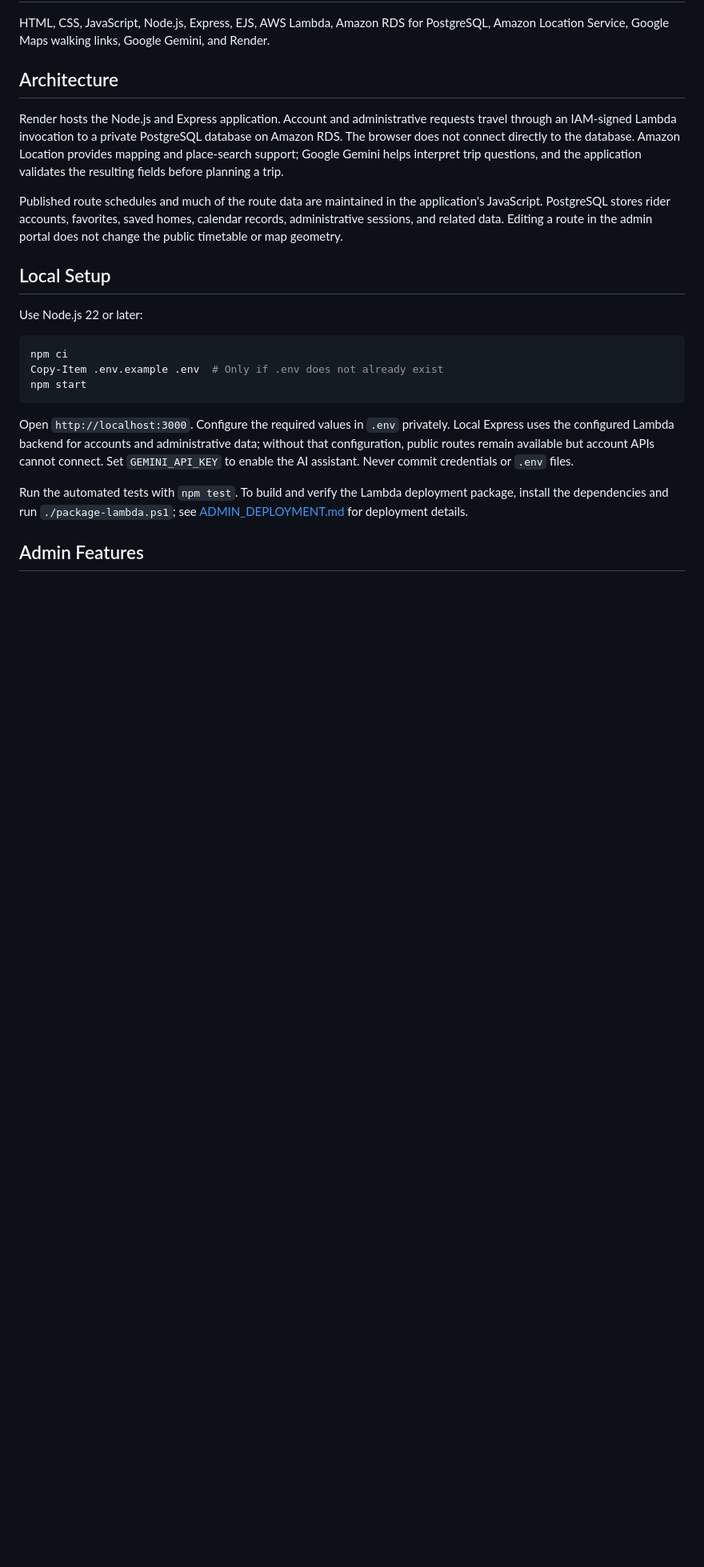
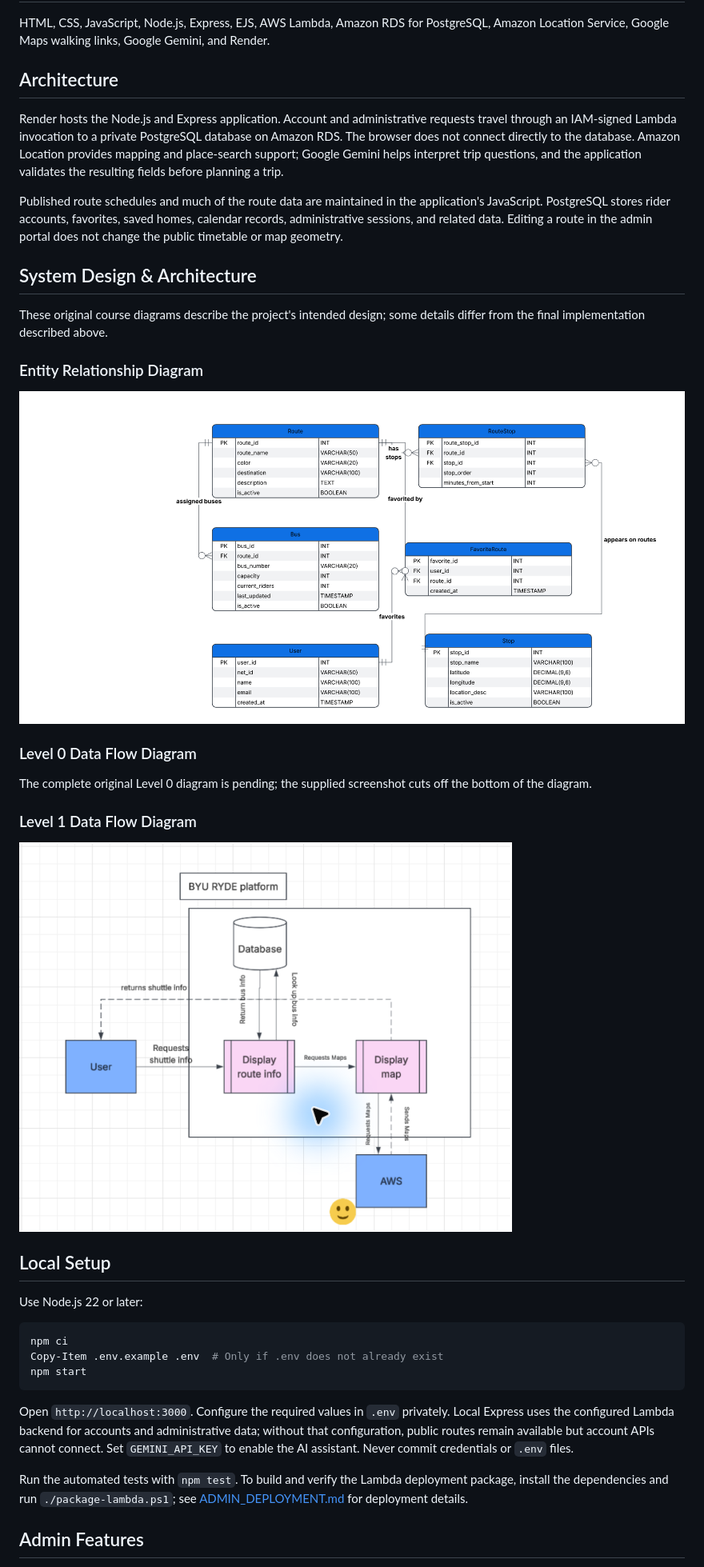
Before and after one commit to emmag202/BYU-Route, a Markdown page: README.md, the part around one of its changes. Shown at 80% size. GitHub-like rendering; pictures changed too: docs/images/ryde-dfd-level-1.png (added), docs/images/ryde-erd.png (added); blank space fills up the shorter version.

Commit message:
Document BYU Ryde system design

```diff
--- a/README.md
+++ b/README.md
@@ -30,6 +30,22 @@ Render hosts the Node.js and Express application. Account and administrative req
 
 Published route schedules and much of the route data are maintained in the application's JavaScript. PostgreSQL stores rider accounts, favorites, saved homes, calendar records, administrative sessions, and related data. Editing a route in the admin portal does not change the public timetable or map geometry.
 
+## System Design & Architecture
+
+These original course diagrams describe the project's intended design; some details differ from the final implementation described above.
+
+### Entity Relationship Diagram
+
+![Original BYU Ryde entity relationship diagram](docs/images/ryde-erd.png)
+
+### Level 0 Data Flow Diagram
+
+The complete original Level 0 diagram is pending; the supplied screenshot cuts off the bottom of the diagram.
+
+### Level 1 Data Flow Diagram
+
+![Original BYU Ryde Level 1 data flow diagram](docs/images/ryde-dfd-level-1.png)
+
 ## Local Setup
 
 Use Node.js 22 or later:
```
Also changed, not shown: other parts of README.md (+1 -1 lines).
